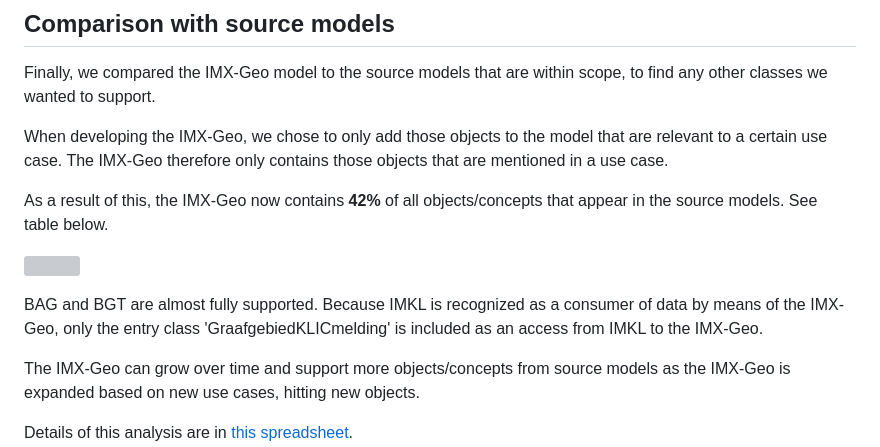
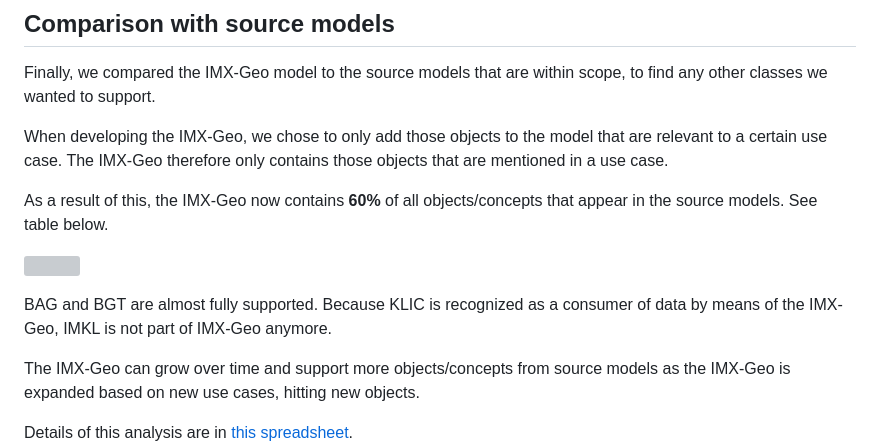
Before and after one commit to Geonovum/IMX-Geo, a Markdown page: comp-analysis.md, the part around the change printed below. GitHub-like rendering; grey boxes are pictures that could not be loaded.

Commit message:
update imx-geo

```diff
--- a/comp-analysis.md
+++ b/comp-analysis.md
@@ -184,6 +184,6 @@ When developing the IMX-Geo, we chose to only add those objects to the model
 that are relevant to a certain use case. The IMX-Geo therefore only contains
 those objects that are mentioned in a use case.
 
-As a result of this, the IMX-Geo now contains **42%** of all objects/concepts
+As a result of this, the IMX-Geo now contains **60%** of all objects/concepts
 that appear in the source models. See table below.
 
@@ -191,7 +191,6 @@ that appear in the source models. See table below.
 
-BAG and BGT are almost fully supported. Because IMKL is recognized as a consumer
-of data by means of the IMX-Geo, only the entry class 'GraafgebiedKLICmelding'
-is included as an access from IMKL to the IMX-Geo.
+BAG and BGT are almost fully supported. Because KLIC is recognized as a consumer
+of data by means of the IMX-Geo, IMKL is not part of IMX-Geo anymore.
 
 The IMX-Geo can grow over time and support more objects/concepts from source
 models as the IMX-Geo is expanded based on new use cases, hitting new objects.
```
Also changed, not shown: other parts of comp-analysis.md (+1 -1 lines), media/ee244ac2e302ba762c9759ab302b61ec.png (added), 2 other files.
